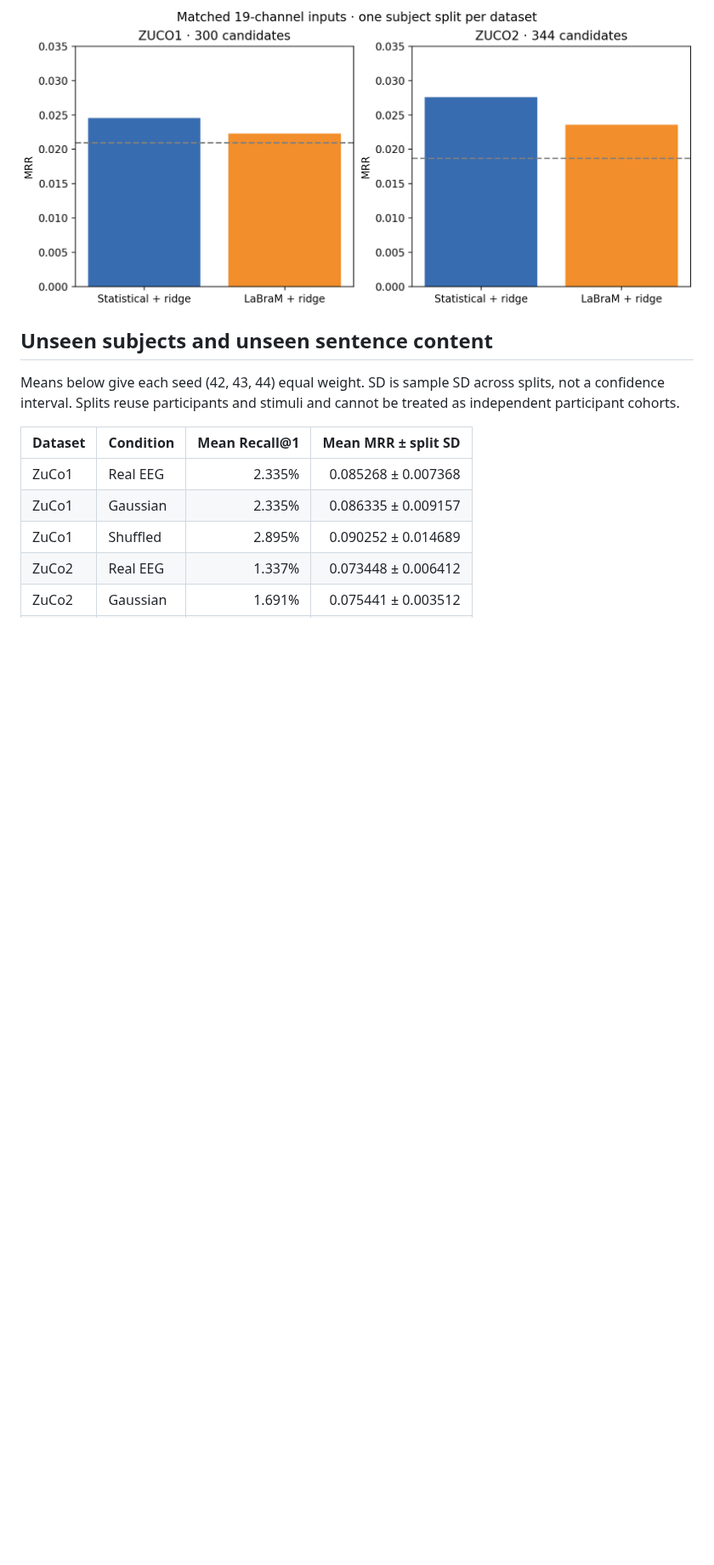
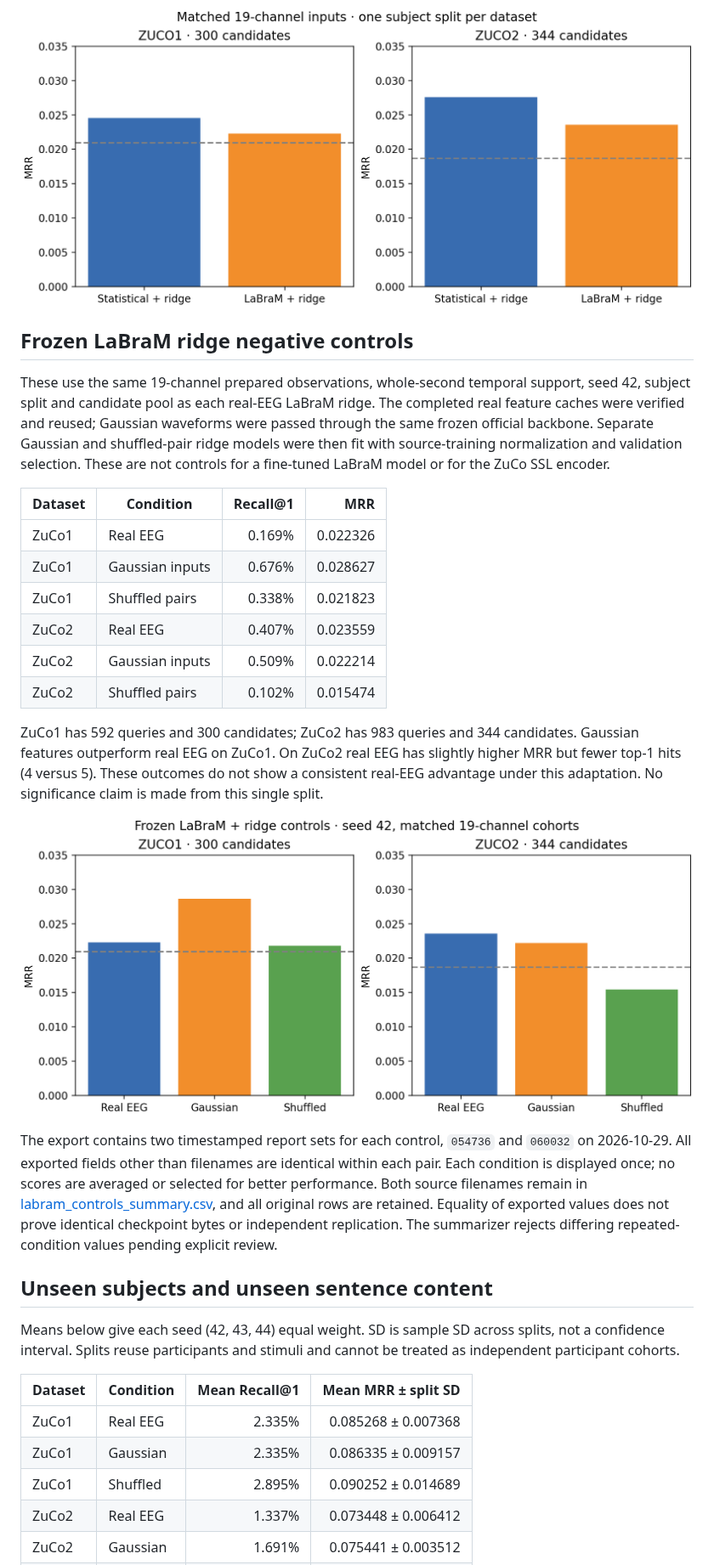
Before and after one commit to ziadmohamdd/Neurotext-EEG-Representation-Learning, a Markdown page: docs/research_results/REPORT.md, the part around one of its changes. Shown at 85% size. Drawn GitHub-style; pictures changed too: docs/research_results/labram_controls_mrr.png (added); blank space fills up the shorter version.

```diff
--- a/docs/research_results/REPORT.md
+++ b/docs/research_results/REPORT.md
@@ -107,5 +108,41 @@ claims or matched adapted-cohort negative controls.
 
 ![Matched representations](pretrained_comparison.png)
+
+## Frozen LaBraM ridge negative controls
+
+These use the same 19-channel prepared observations, whole-second temporal
+support, seed 42, subject split and candidate pool as each real-EEG LaBraM ridge.
+The completed real feature caches were verified and reused; Gaussian waveforms
+were passed through the same frozen official backbone. Separate Gaussian and
+shuffled-pair ridge models were then fit with source-training normalization and
+validation selection. These are not controls for a fine-tuned LaBraM model or
+for the ZuCo SSL encoder.
+
+| Dataset | Condition | Recall@1 | MRR |
+|---|---|---:|---:|
+| ZuCo1 | Real EEG | 0.169% | 0.022326 |
+| ZuCo1 | Gaussian inputs | 0.676% | 0.028627 |
+| ZuCo1 | Shuffled pairs | 0.338% | 0.021823 |
+| ZuCo2 | Real EEG | 0.407% | 0.023559 |
+| ZuCo2 | Gaussian inputs | 0.509% | 0.022214 |
+| ZuCo2 | Shuffled pairs | 0.102% | 0.015474 |
+
+ZuCo1 has 592 queries and 300 candidates; ZuCo2 has 983 queries and 344
+candidates. Gaussian features outperform real EEG on ZuCo1. On ZuCo2 real EEG
+has slightly higher MRR but fewer top-1 hits (4 versus 5). These outcomes do not
+show a consistent real-EEG advantage under this adaptation. No significance
+claim is made from this single split.
+
+![Frozen LaBraM controls](labram_controls_mrr.png)
+
+The export contains two timestamped report sets for each control, `054736` and
+`060032` on 2026-10-29. All exported fields other than filenames are identical
+within each pair. Each condition is displayed once; no scores are averaged or
+selected for better performance. Both source filenames remain in
+[labram_controls_summary.csv](labram_controls_summary.csv), and all original
+rows are retained. Equality of exported values does not prove identical
+checkpoint bytes or independent replication. The summarizer rejects differing
+repeated-condition values pending explicit review.
 
 ## Unseen subjects and unseen sentence content
 
```
Also changed, not shown: other parts of docs/research_results/REPORT.md (+14 -8 lines), README.md (+1 -1 lines), 6 other files.
